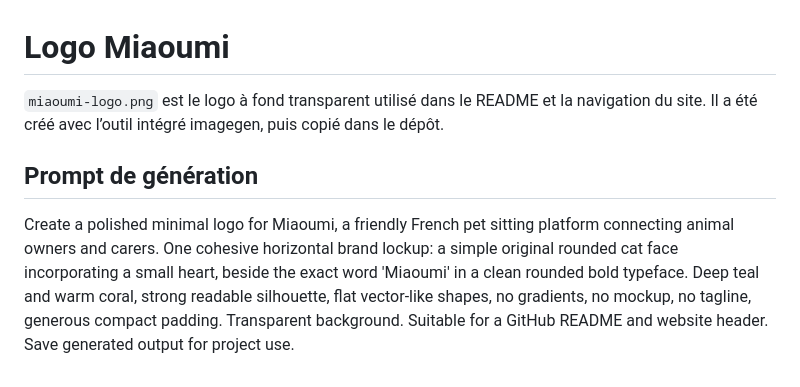
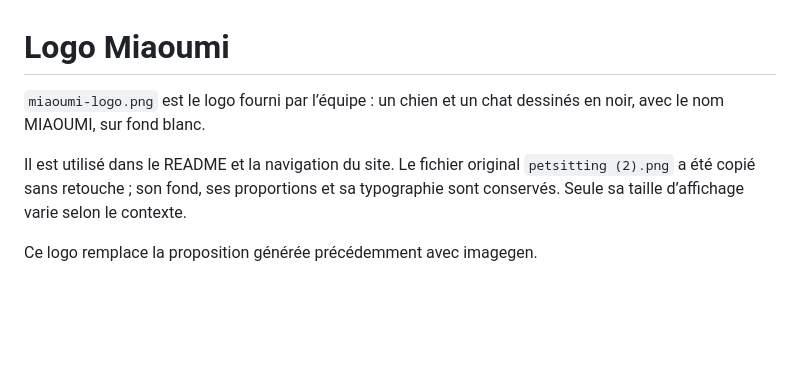
Before and after one commit to Idir1615/miaoumi-petsitter, a Markdown page: public/assets/README.md, the part around the change. Rendered like a GitHub page; blank space fills up the shorter version.

Commit message:
Utilise le logo officiel fourni par l equipe Miaoumi

```diff
--- a/public/assets/README.md
+++ b/public/assets/README.md
@@ -1,7 +1,7 @@
 # Logo Miaoumi
 
-`miaoumi-logo.png` est le logo à fond transparent utilisé dans le README et la navigation du site. Il a été créé avec l’outil intégré imagegen, puis copié dans le dépôt.
+`miaoumi-logo.png` est le logo fourni par l’équipe : un chien et un chat dessinés en noir, avec le nom MIAOUMI, sur fond blanc.
 
-## Prompt de génération
+Il est utilisé dans le README et la navigation du site. Le fichier original `petsitting (2).png` a été copié sans retouche ; son fond, ses proportions et sa typographie sont conservés. Seule sa taille d’affichage varie selon le contexte.
 
-Create a polished minimal logo for Miaoumi, a friendly French pet sitting platform connecting animal owners and carers. One cohesive horizontal brand lockup: a simple original rounded cat face incorporating a small heart, beside the exact word 'Miaoumi' in a clean rounded bold typeface. Deep teal and warm coral, strong readable silhouette, flat vector-like shapes, no gradients, no mockup, no tagline, generous compact padding. Transparent background. Suitable for a GitHub README and website header. Save generated output for project use.
+Ce logo remplace la proposition générée précédemment avec imagegen.
```
Also changed, not shown: CHANGELOG.md (+2 -0 lines), README.md (+1 -1 lines), public/assets/miaoumi-logo.png, 1 other file.
